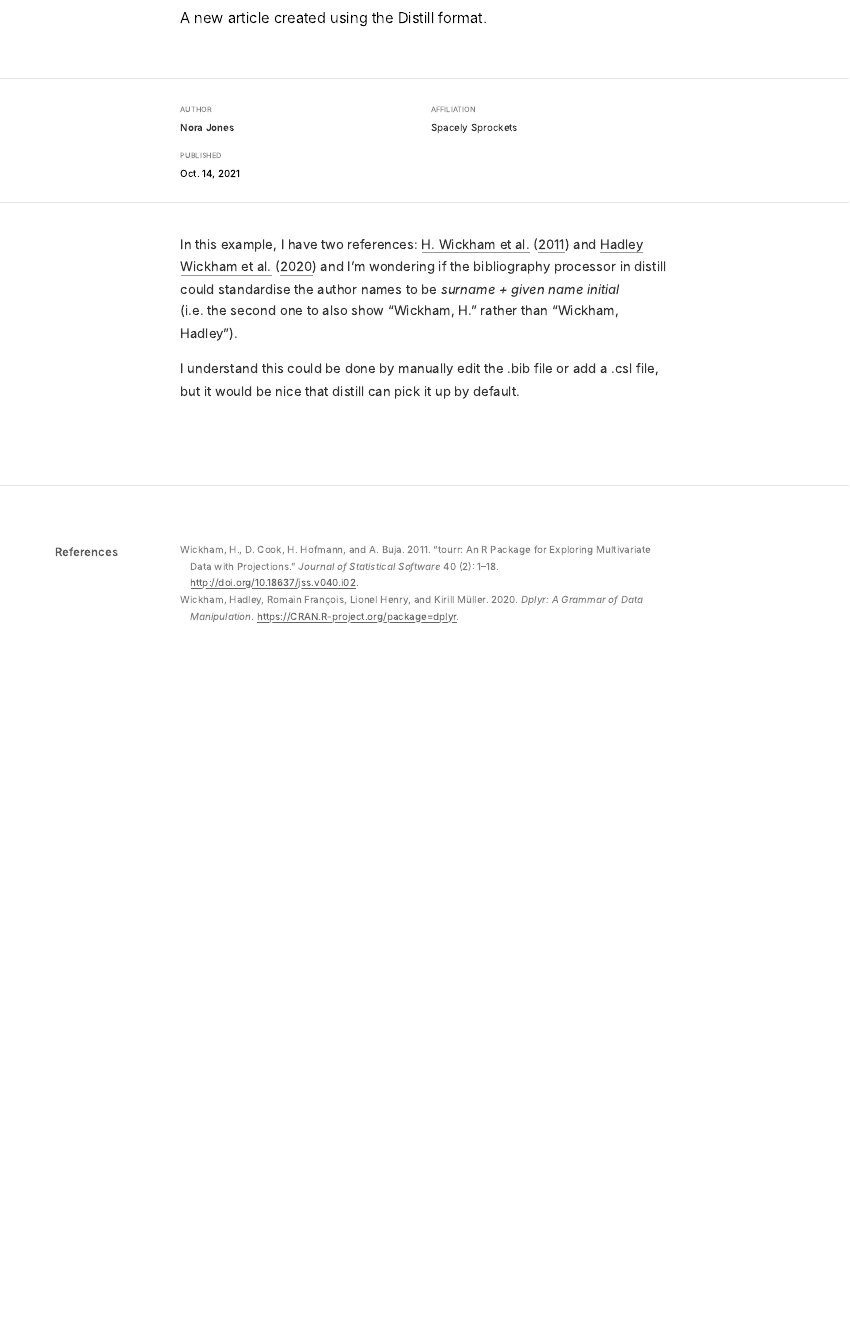
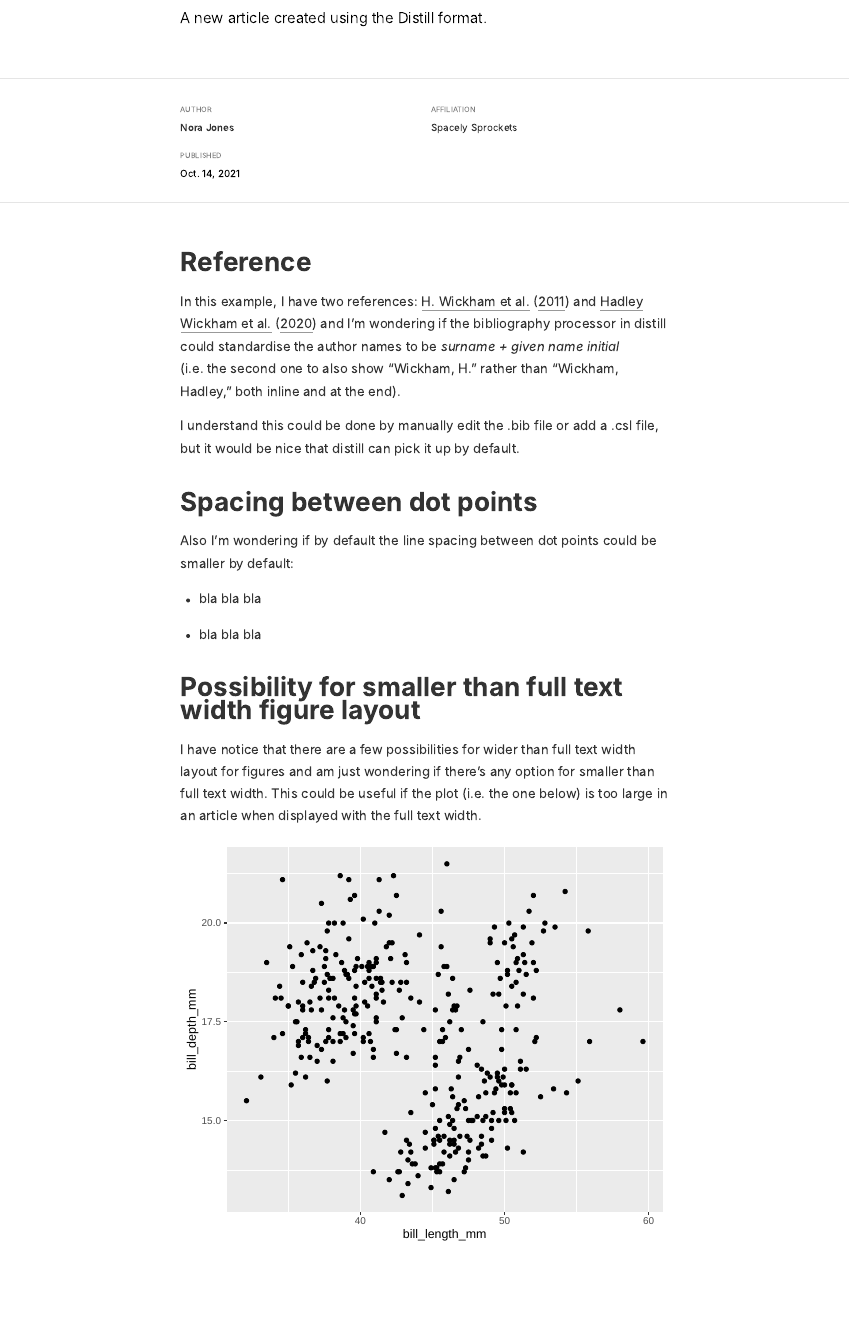
Before and after one commit to huizezhang-sherry/distill-example, an R Markdown document (main.Rmd): the page in a window 1100 px wide, from 140 px down. The pictures show the output file main.html that the author committed with the source, opened offline.

Commit message:
line spacing and figure layout example

````diff
--- a/main.Rmd
+++ b/main.Rmd
@@ -16,6 +16,21 @@ output: distill::distill_article
 knitr::opts_chunk$set(echo = FALSE)
 ```
 
-In this example, I have two references: @tourr and @dplyr and I'm wondering if the bibliography processor in distill could standardise the author names to be *surname + given name initial* (i.e. the second one to also show "Wickham, H." rather than "Wickham, Hadley").
+# Reference
+
+In this example, I have two references: @tourr and @dplyr and I'm wondering if the bibliography processor in distill could standardise the author names to be *surname + given name initial* (i.e. the second one to also show "Wickham, H." rather than "Wickham, Hadley", both inline and at the end).
 
 I understand this could be done by manually edit the .bib file or add a .csl file, but it would be nice that distill can pick it up by default.
+
+# Spacing between dot points
+
+Also I'm wondering if by default the line spacing between dot points could be smaller by default:
+
+  - bla bla bla
+  - bla bla bla
+
+# Possibility for smaller than full text width figure layout
+
+I have notice that there are a few possibilities for wider than full text width layout for figures and am just wondering if there's any option for smaller than full text width. This could be useful if the plot (i.e. the one below) is too large in an article when displayed with the full text width.
+
+```{r}
@@ -21,0 +42,7 @@ I understand this could be done by manually edit the .bib file or add a .csl fil
+out <- penguins %>%
+  ggplot() +
+  geom_point_interactive(
+    aes(x = bill_length_mm, y = bill_depth_mm, tooltip = species))
+
+girafe(ggobj = out)
+```
````
Also changed, not shown: main.html, main.Rmd (5 more changed lines).
